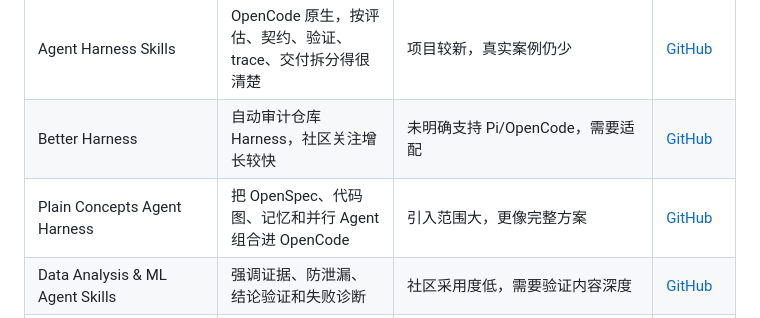
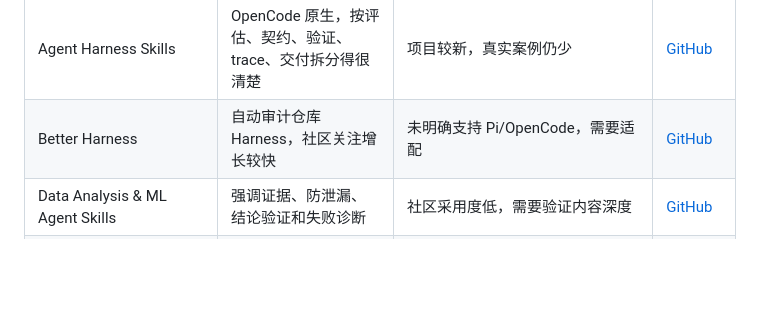
Before and after one commit to 123abc-123/useful-agent-skills, a Markdown page: content/catalog/watchlist.md, the part around the change. Drawn GitHub-style; blank space fills up the shorter version.

```diff
--- a/content/catalog/watchlist.md
+++ b/content/catalog/watchlist.md
@@ -6,7 +6,6 @@
 |---|---|---|---|
 | Agent Harness Skills | OpenCode 原生，按评估、契约、验证、trace、交付拆分得很清楚 | 项目较新，真实案例仍少 | [GitHub](https://github.com/yfge/agent-harness-skills) |
 | Better Harness | 自动审计仓库 Harness，社区关注增长较快 | 未明确支持 Pi/OpenCode，需要适配 | [GitHub](https://github.com/QoderAI/better-harness) |
-| Plain Concepts Agent Harness | 把 OpenSpec、代码图、记忆和并行 Agent 组合进 OpenCode | 引入范围大，更像完整方案 | [GitHub](https://github.com/PlainConceptsPlatform/agent-harness) |
 | Data Analysis & ML Agent Skills | 强调证据、防泄漏、结论验证和失败诊断 | 社区采用度低，需要验证内容深度 | [GitHub](https://github.com/aiopshwang/data-analysis-ml-agent-skills) |
 | Data Science Agent Skills | 覆盖数据科学生命周期和治理 | 社区项目，需逐项审查 | [GitHub](https://github.com/Emily2040/data-science-agent-skills) |
 | Agent Skill Scanner | 尝试自动发现 Skill 中的恶意或危险行为 | 扫描无法替代人工审查 | [GitHub](https://github.com/syntax-syndicate/agent-skill-scanner) |
```
Also changed, not shown: CHANGELOG.md (+1 -0 lines), content/catalog/harness.md (+0 -1 lines).
